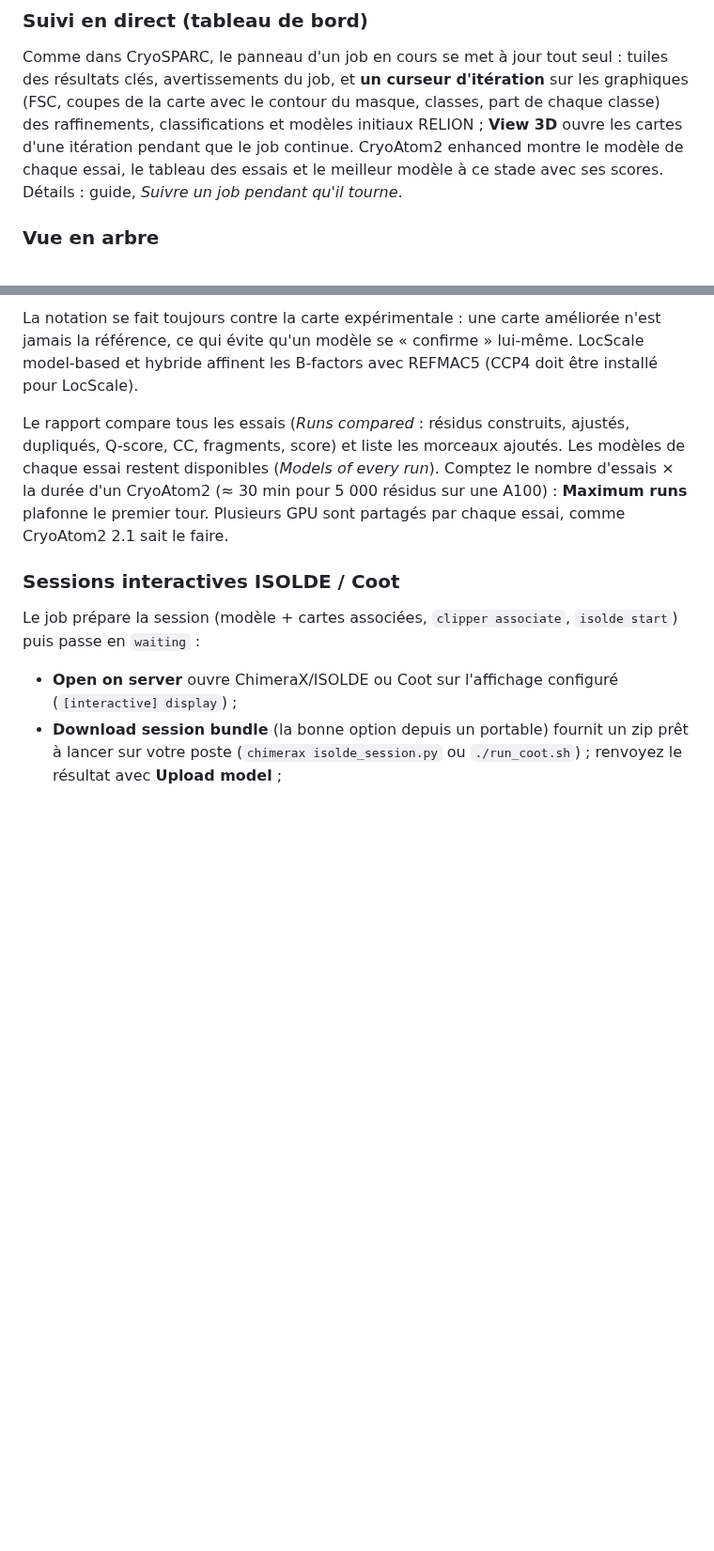
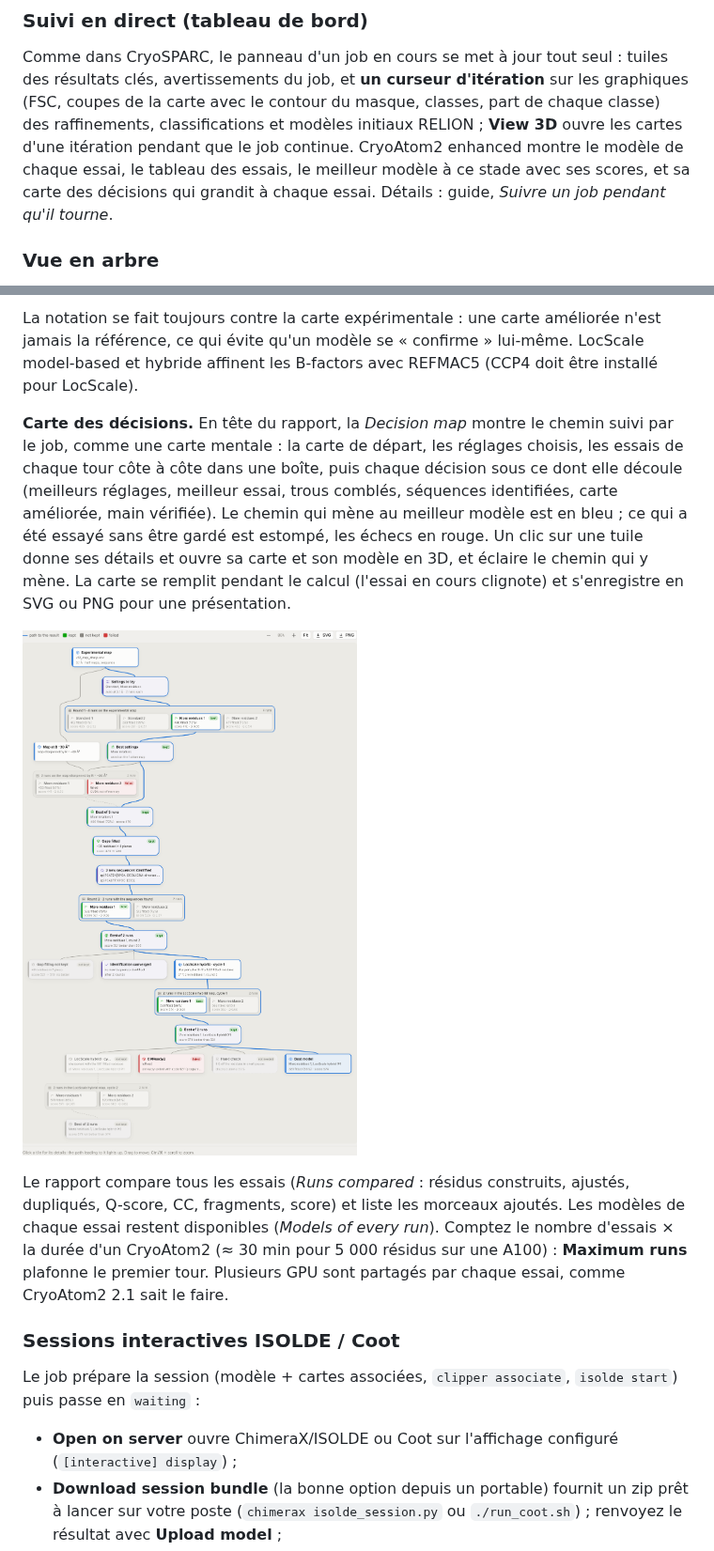
Before and after one commit to DrQuercus/CryoPlug, a Markdown page: README.md, 2 parts joined by grey strips. Shown at 94% size. Drawn GitHub-style; pictures changed too: docs/images/cryoatom_decision_map.png (added); blank space fills up the shorter version.

```diff
--- a/README.md
+++ b/README.md
@@ -352,8 +352,8 @@ Comme dans CryoSPARC, le panneau d'un job en cours se met à jour tout seul : tu
 avertissements du job, et **un curseur d'itération** sur les graphiques (FSC, coupes de la carte avec le contour
 du masque, classes, part de chaque classe) des raffinements, classifications et modèles initiaux RELION ; **View 3D**
 ouvre les cartes d'une itération pendant que le job continue. CryoAtom2 enhanced montre le modèle de chaque essai,
-le tableau des essais et le meilleur modèle à ce stade avec ses scores. Détails : guide, *Suivre un job pendant
-qu'il tourne*.
+le tableau des essais, le meilleur modèle à ce stade avec ses scores, et sa carte des décisions qui grandit à chaque
+essai. Détails : guide, *Suivre un job pendant qu'il tourne*.
 
 ### Vue en arbre
 
@@ -636,6 +636,16 @@ petits morceaux. **CryoAtom2 enhanced** fait tout cela seul :
 La notation se fait toujours contre la carte expérimentale : une carte améliorée n'est jamais la référence, ce qui
 évite qu'un modèle se « confirme » lui-même. LocScale model-based et hybride affinent les B-factors avec REFMAC5 (CCP4
 doit être installé pour LocScale).
+
+**Carte des décisions.** En tête du rapport, la *Decision map* montre le chemin suivi par le job, comme une carte
+mentale : la carte de départ, les réglages choisis, les essais de chaque tour côte à côte dans une boîte, puis chaque
+décision sous ce dont elle découle (meilleurs réglages, meilleur essai, trous comblés, séquences identifiées, carte
+améliorée, main vérifiée). Le chemin qui mène au meilleur modèle est en bleu ; ce qui a été essayé sans être gardé est
+estompé, les échecs en rouge. Un clic sur une tuile donne ses détails et ouvre sa carte et son modèle en 3D, et
+éclaire le chemin qui y mène. La carte se remplit pendant le calcul (l'essai en cours clignote) et s'enregistre en
+SVG ou PNG pour une présentation.
+
+![CryoAtom2 enhanced : la carte des décisions, du réglage au meilleur modèle](docs/images/cryoatom_decision_map.png)
 
 Le rapport compare tous les essais (*Runs compared* : résidus construits, ajustés, dupliqués, Q-score, CC, fragments,
 score) et liste les morceaux ajoutés. Les modèles de chaque essai restent disponibles (*Models of every run*).
```
Also changed, not shown: docs/JOBS.md (+1 -0 lines), 14 other files.
